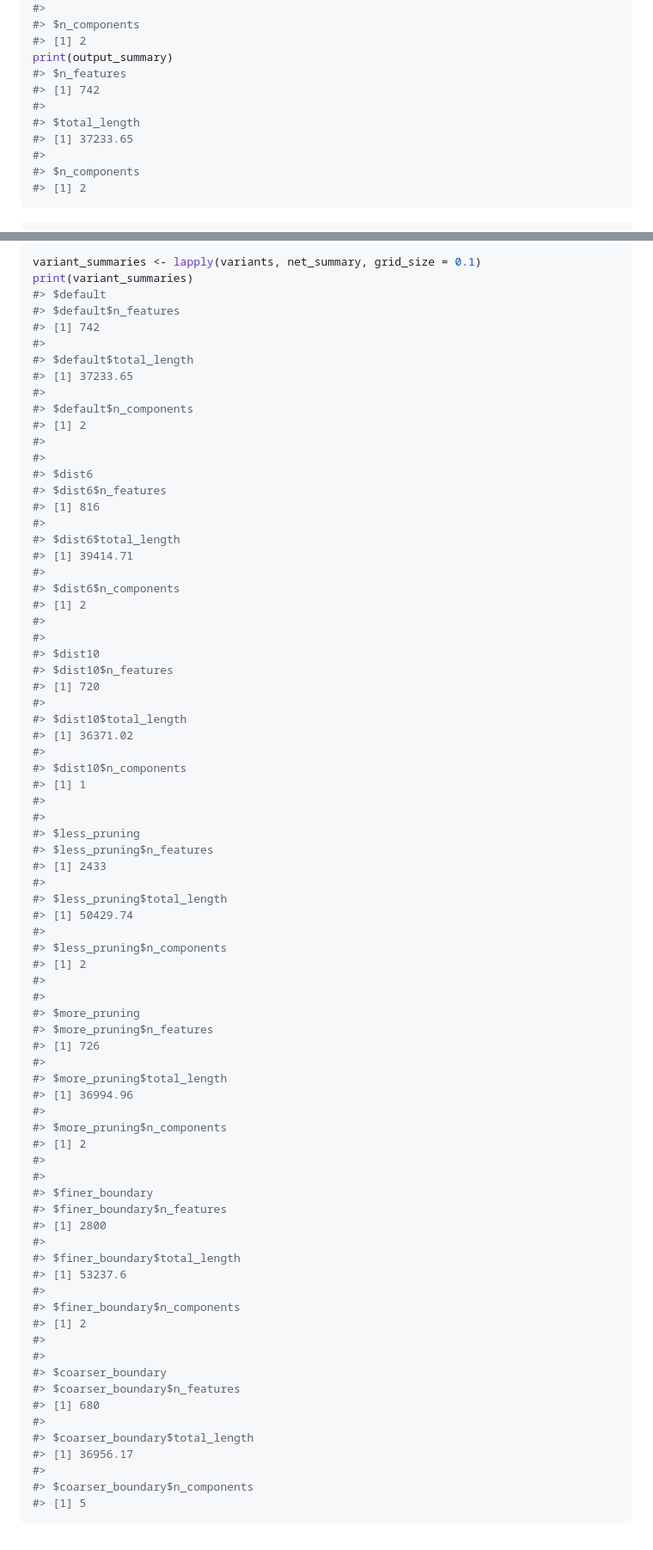
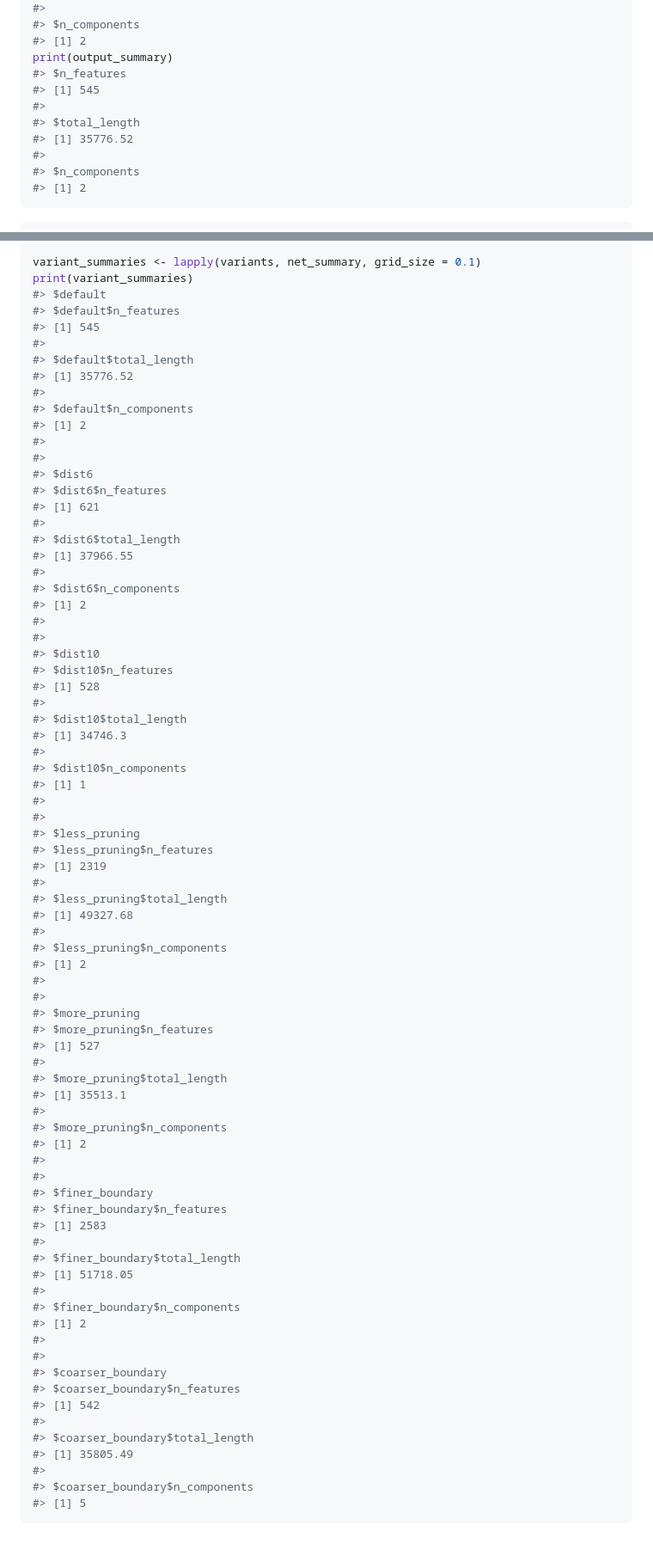
Before and after one commit to Robinlovelace/neatnet, a Markdown page: README.md, 2 parts joined by grey strips. Shown: that part at 86% size. Drawn GitHub-style.

Commit message:
Reduce waviness with final smoothing; guard densify

```diff
--- a/README.md
+++ b/README.md
@@ -140,10 +140,10 @@ print(input_summary)
 #> [1] 2
 print(output_summary)
 #> $n_features
-#> [1] 742
+#> [1] 545
 #>
 #> $total_length
-#> [1] 37233.65
+#> [1] 35776.52
 #>
 #> $n_components
 #> [1] 2
@@ -166,10 +166,10 @@ variant_summaries <- lapply(variants, net_summary, grid_size = 0.1)
 print(variant_summaries)
 #> $default
 #> $default$n_features
-#> [1] 742
+#> [1] 545
 #>
 #> $default$total_length
-#> [1] 37233.65
+#> [1] 35776.52
 #>
 #> $default$n_components
 #> [1] 2
@@ -177,10 +177,10 @@ print(variant_summaries)
 #>
 #> $dist6
 #> $dist6$n_features
-#> [1] 816
+#> [1] 621
 #>
 #> $dist6$total_length
-#> [1] 39414.71
+#> [1] 37966.55
 #>
 #> $dist6$n_components
 #> [1] 2
@@ -188,10 +188,10 @@ print(variant_summaries)
 #>
 #> $dist10
 #> $dist10$n_features
-#> [1] 720
+#> [1] 528
 #>
 #> $dist10$total_length
-#> [1] 36371.02
+#> [1] 34746.3
 #>
 #> $dist10$n_components
 #> [1] 1
@@ -199,10 +199,10 @@ print(variant_summaries)
 #>
 #> $less_pruning
 #> $less_pruning$n_features
-#> [1] 2433
+#> [1] 2319
 #>
 #> $less_pruning$total_length
-#> [1] 50429.74
+#> [1] 49327.68
 #>
 #> $less_pruning$n_components
 #> [1] 2
@@ -210,10 +210,10 @@ print(variant_summaries)
 #>
 #> $more_pruning
 #> $more_pruning$n_features
-#> [1] 726
+#> [1] 527
 #>
 #> $more_pruning$total_length
-#> [1] 36994.96
+#> [1] 35513.1
 #>
 #> $more_pruning$n_components
 #> [1] 2
@@ -221,10 +221,10 @@ print(variant_summaries)
 #>
 #> $finer_boundary
 #> $finer_boundary$n_features
-#> [1] 2800
+#> [1] 2583
 #>
 #> $finer_boundary$total_length
-#> [1] 53237.6
+#> [1] 51718.05
 #>
 #> $finer_boundary$n_components
 #> [1] 2
@@ -232,10 +232,10 @@ print(variant_summaries)
 #>
 #> $coarser_boundary
 #> $coarser_boundary$n_features
-#> [1] 680
+#> [1] 542
 #>
 #> $coarser_boundary$total_length
-#> [1] 36956.17
+#> [1] 35805.49
 #>
 #> $coarser_boundary$n_components
 #> [1] 5
```
Also changed, not shown: other parts of README.md (+2 -2 lines), man/figures/README-princes-street-1.png, 2 other files.
